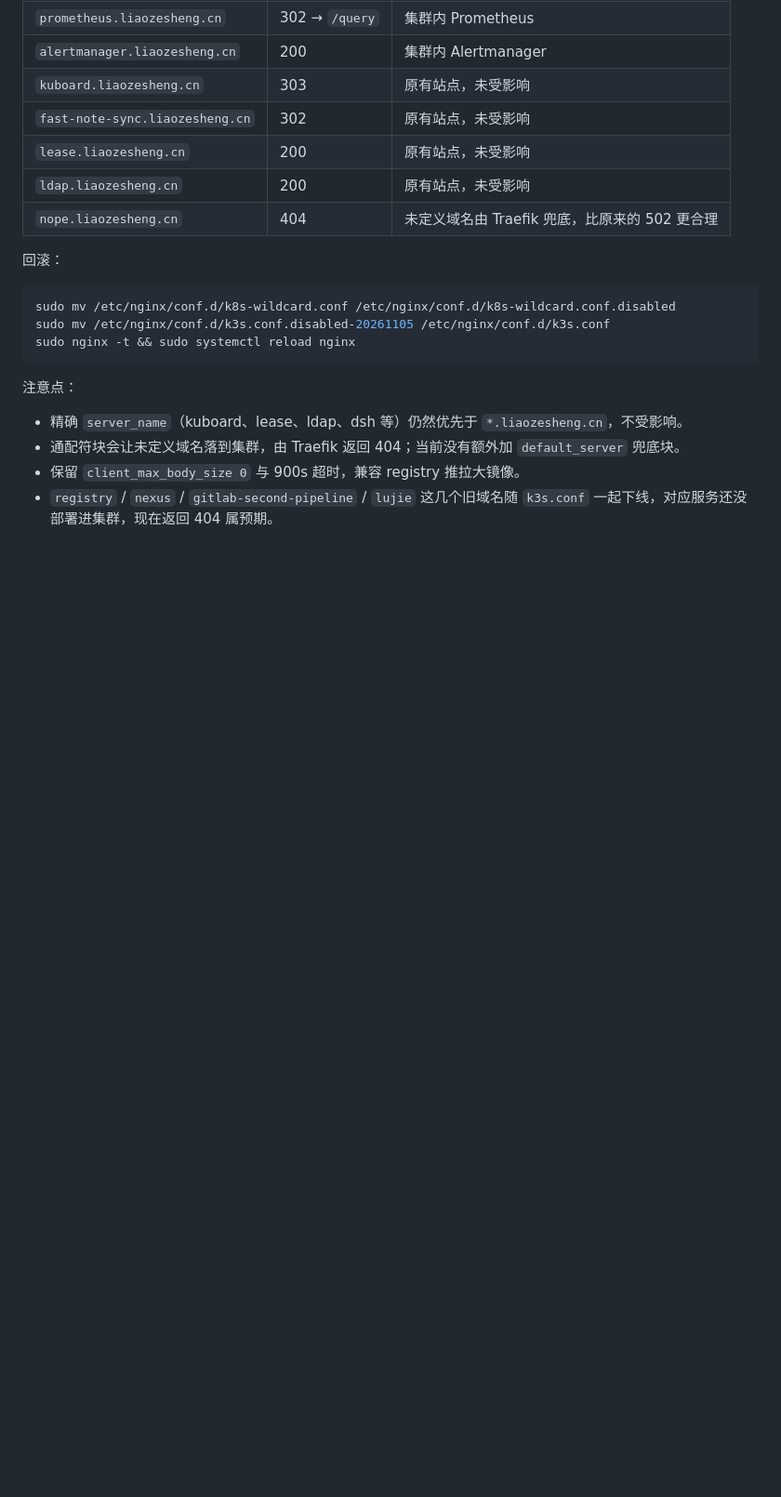
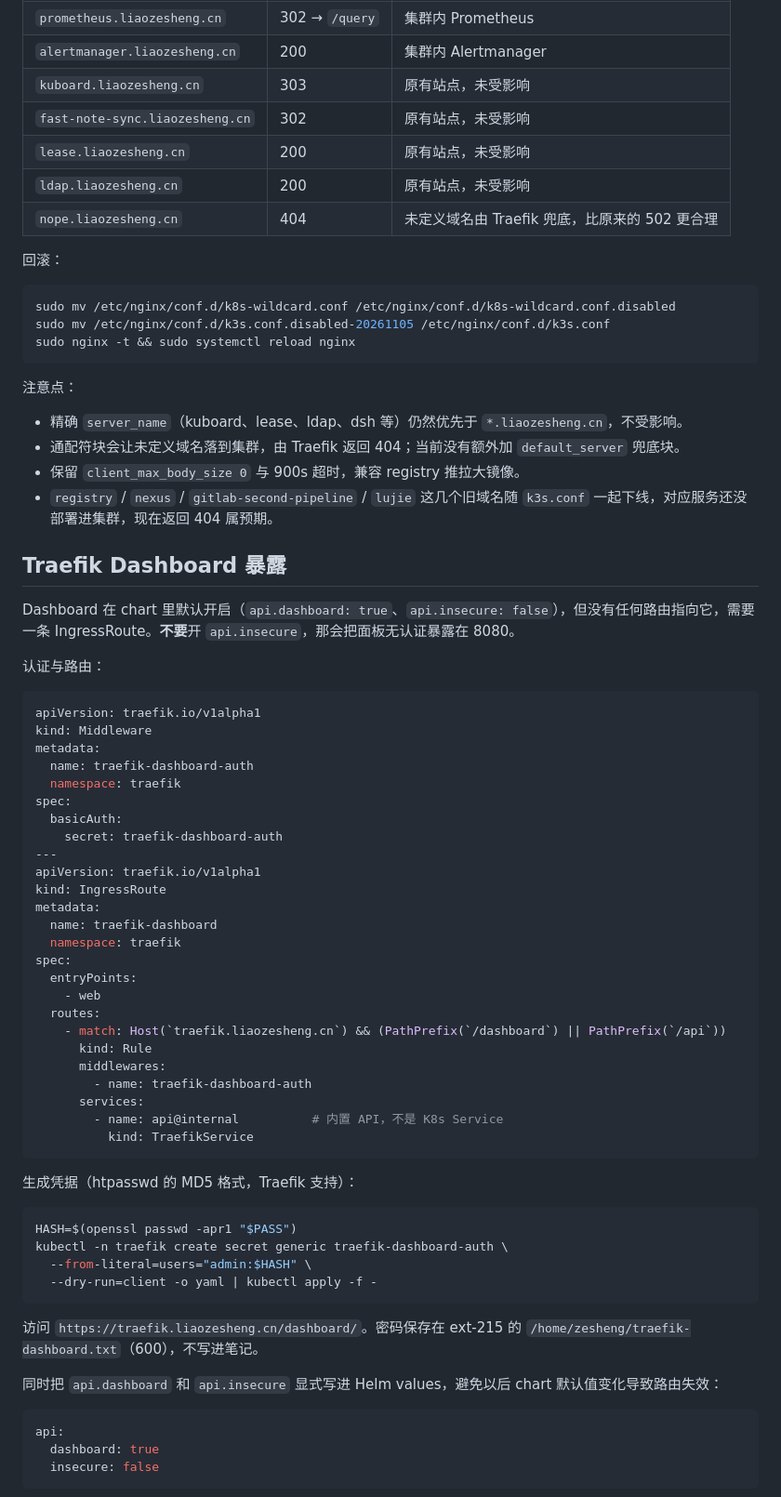
Before and after one commit to liaozesheng/quartz, a Markdown page: content/09-自动化与部署/Kubernetes_Traefik_Ingress入口改造.md, the part around one of its changes. Shown at 93% size. Drawn GitHub-style; blank space fills up the shorter version.

````diff
--- a/content/09-自动化与部署/Kubernetes_Traefik_Ingress入口改造.md
+++ b/content/09-自动化与部署/Kubernetes_Traefik_Ingress入口改造.md
@@ -314,3 +314,56 @@ sudo nginx -t && sudo systemctl reload nginx
 - 保留 `client_max_body_size 0` 与 900s 超时，兼容 registry 推拉大镜像。
 - `registry` / `nexus` / `gitlab-second-pipeline` / `lujie` 这几个旧域名随 `k3s.conf` 一起下线，对应服务还没部署进集群，现在返回 404 属预期。
 
+## Traefik Dashboard 暴露
+
+Dashboard 在 chart 里默认开启（`api.dashboard: true`、`api.insecure: false`），但没有任何路由指向它，需要一条 IngressRoute。**不要**开 `api.insecure`，那会把面板无认证暴露在 8080。
+
+认证与路由：
+
+```yaml
+apiVersion: traefik.io/v1alpha1
+kind: Middleware
+metadata:
+  name: traefik-dashboard-auth
+  namespace: traefik
+spec:
+  basicAuth:
+    secret: traefik-dashboard-auth
+---
+apiVersion: traefik.io/v1alpha1
+kind: IngressRoute
+metadata:
+  name: traefik-dashboard
+  namespace: traefik
+spec:
+  entryPoints:
+    - web
+  routes:
+    - match: Host(`traefik.liaozesheng.cn`) && (PathPrefix(`/dashboard`) || PathPrefix(`/api`))
+      kind: Rule
+      middlewares:
+        - name: traefik-dashboard-auth
+      services:
+        - name: api@internal          # 内置 API，不是 K8s Service
+          kind: TraefikService
+```
+
+生成凭据（htpasswd 的 MD5 格式，Traefik 支持）：
+
+```bash
+HASH=$(openssl passwd -apr1 "$PASS")
+kubectl -n traefik create secret generic traefik-dashboard-auth \
+  --from-literal=users="admin:$HASH" \
+  --dry-run=client -o yaml | kubectl apply -f -
+```
+
+访问 `https://traefik.liaozesheng.cn/dashboard/`。密码保存在 ext-215 的 `/home/zesheng/traefik-dashboard.txt`（600），不写进笔记。
+
+同时把 `api.dashboard` 和 `api.insecure` 显式写进 Helm values，避免以后 chart 默认值变化导致路由失效：
+
+```yaml
+api:
+  dashboard: true
+  insecure: false
+```
+
````
Also changed, not shown: other parts of content/09-自动化与部署/Kubernetes_Traefik_Ingress入口改造.md (+54 -0 lines).
